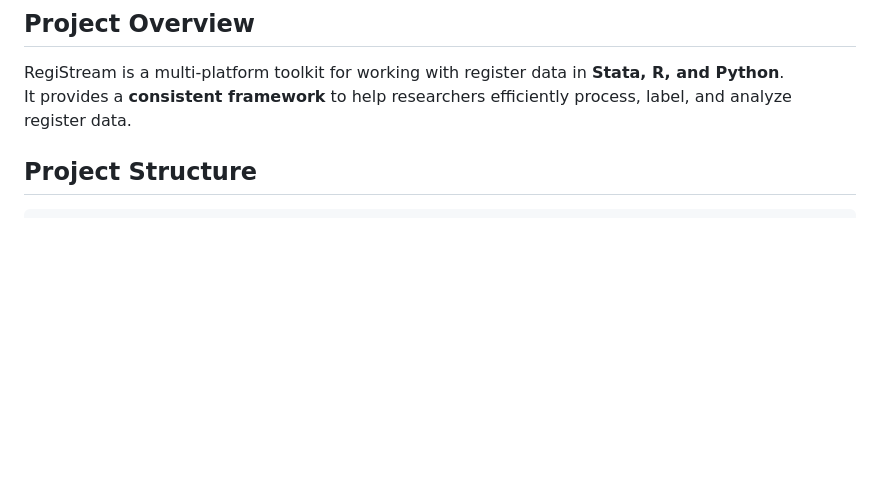
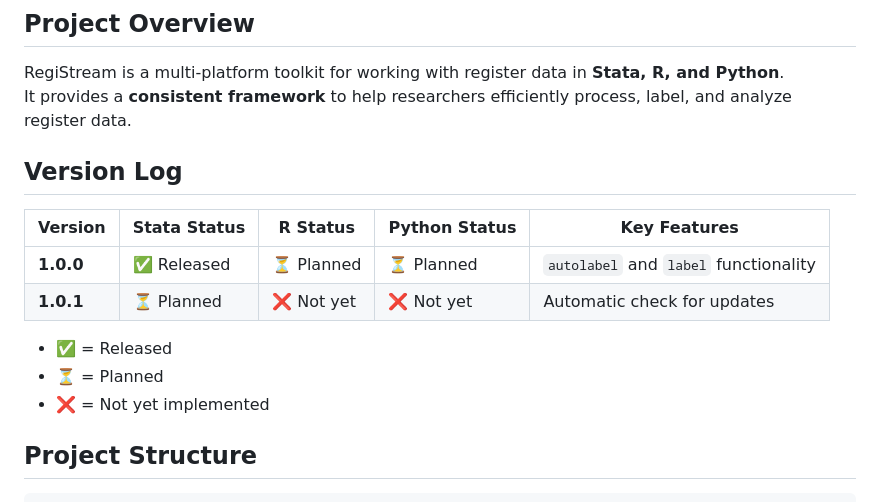
Before and after one commit to jeffrey-clark/registream, a Markdown page: README.md, the part around the change. Rendered like a GitHub page; blank space fills up the shorter version.

Commit message:
version log

```diff
--- a/README.md
+++ b/README.md
@@ -6,6 +6,21 @@
 
 RegiStream is a multi-platform toolkit for working with register data in **Stata, R, and Python**.
 It provides a **consistent framework** to help researchers efficiently process, label, and analyze register data.
+
+
+
+## Version Log
+
+| Version  | Stata Status | R Status  | Python Status  | Key Features |
+|----------|-------------|-----------|---------------|--------------|
+| **1.0.0** | ✅ Released | ⏳ Planned | ⏳ Planned | `autolabel` and `label` functionality |
+| **1.0.1** | ⏳ Planned  | ❌ Not yet | ❌ Not yet | Automatic check for updates |
+
+
+- ✅ = Released
+- ⏳ = Planned
+- ❌ = Not yet implemented
+
 
 
 ## Project Structure
```
